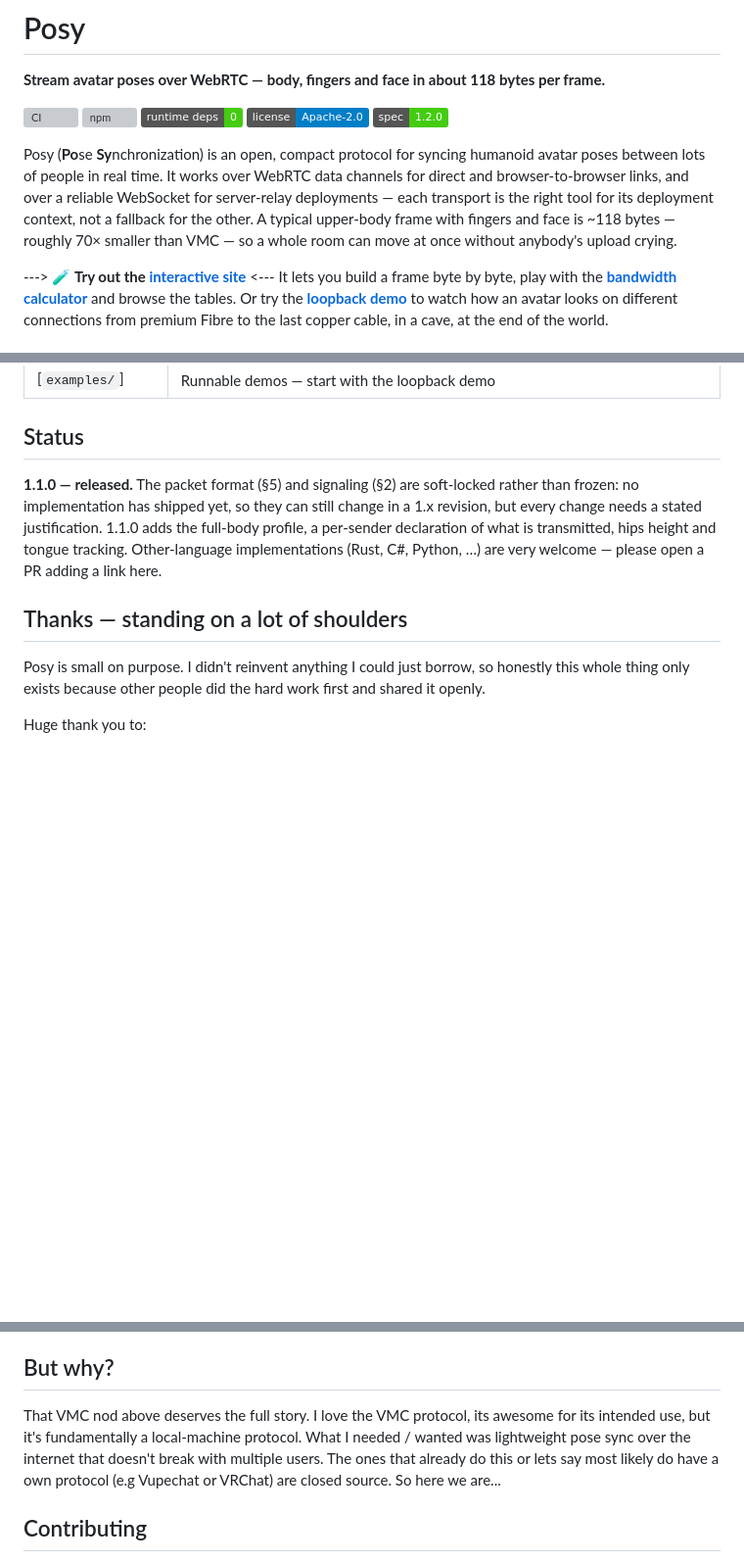
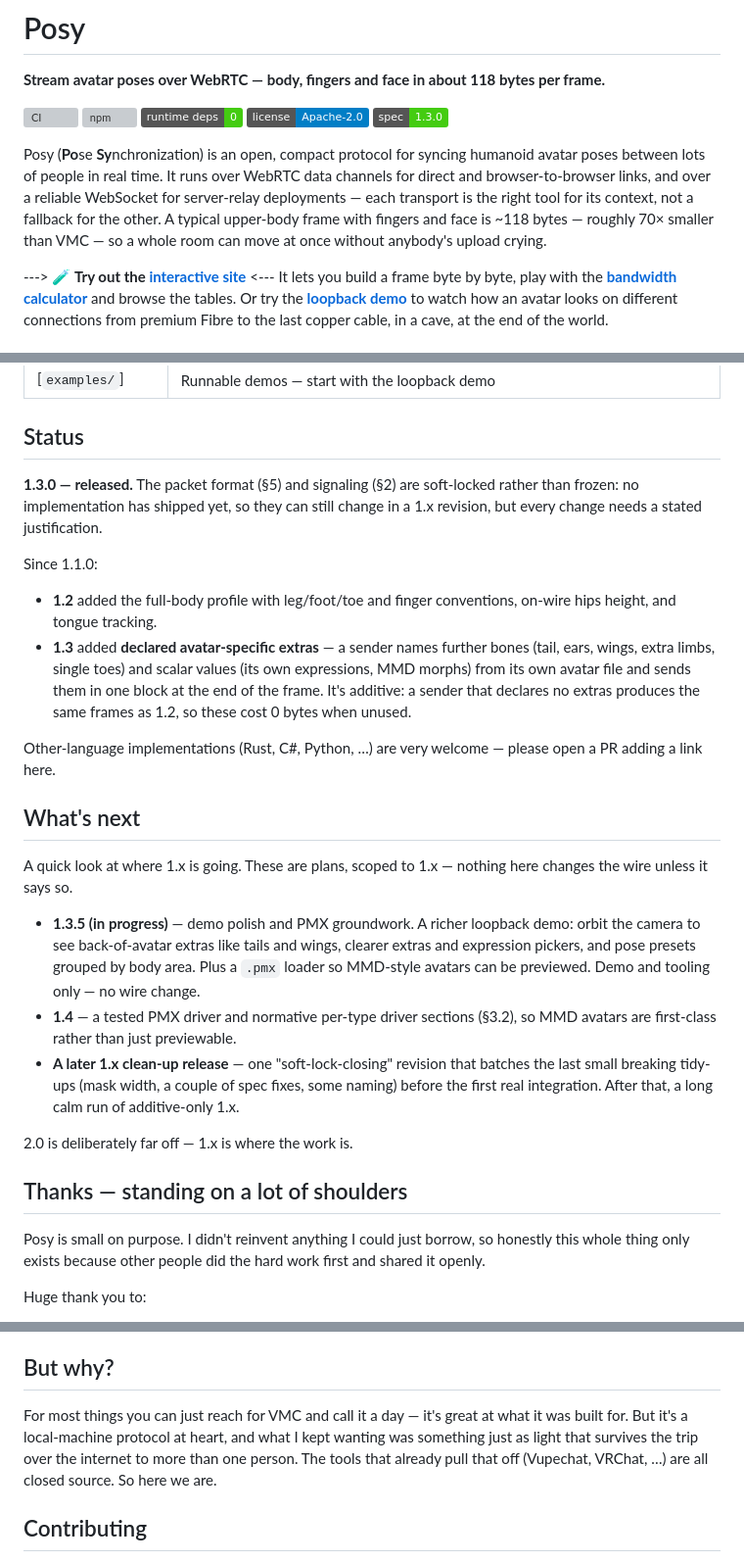
Before and after one commit to Ron81/posy, a Markdown page: README.md, 3 parts joined by grey strips. Shown at 98% size. Drawn GitHub-style; badges without logos; blank space fills up the shorter version; grey boxes are pictures that could not be loaded.

Commit message:
docs: bring README up to 1.3.0, add 1.x outlook; bump spec header
README: fix stale spec badge (1.2.0 -> 1.3.0); rewrite Status to 1.3.0
with a since-1.1.0 summary (1.2 full-body/legs/fingers/hips/tongue,
1.3 declared avatar-specific extras); add a What's next section covering
1.3.5 demo+PMX prep, 1.4 PMX driver, and the later clean-up release;
tighten the intro and But-why wording. No wire change.

spec: bump header Version 1.1.0 -> 1.3.0 (was never bumped for 1.2/1.3).

```diff
--- a/README.md
+++ b/README.md
@@ -6,9 +6,9 @@
 [![npm](https://img.shields.io/npm/v/posy-protocol.svg)](https://www.npmjs.com/package/posy-protocol)
 [![runtime deps](https://img.shields.io/badge/runtime%20deps-0-brightgreen.svg)](https://www.npmjs.com/package/posy-protocol?activeTab=dependencies)
 [![License: Apache-2.0](https://img.shields.io/badge/license-Apache--2.0-blue.svg)](LICENSE)
-![Spec: 1.2.0](https://img.shields.io/badge/spec-1.2.0-brightgreen.svg)
+![Spec: 1.3.0](https://img.shields.io/badge/spec-1.3.0-brightgreen.svg)
 
-Posy (**Po**se **Sy**nchronization) is an open, compact protocol for syncing humanoid avatar poses between lots of people in real time. It works over WebRTC data channels for direct and browser-to-browser links, and over a reliable WebSocket for server-relay deployments — each transport is the right tool for its deployment context, not a fallback for the other. A typical upper-body frame with fingers and face is ~118 bytes — roughly 70× smaller than VMC — so a whole room can move at once without anybody's upload crying.
+Posy (**Po**se **Sy**nchronization) is an open, compact protocol for syncing humanoid avatar poses between lots of people in real time. It runs over WebRTC data channels for direct and browser-to-browser links, and over a reliable WebSocket for server-relay deployments — each transport is the right tool for its context, not a fallback for the other. A typical upper-body frame with fingers and face is ~118 bytes — roughly 70× smaller than VMC — so a whole room can move at once without anybody's upload crying.
 
 ---> 🧪 **Try out the [interactive site](https://ron81.github.io/posy/)** <---
 It lets you build a frame byte by byte, play with the **[bandwidth calculator](https://ron81.github.io/posy/#bandwidth)** and browse the tables. Or try the **[loopback demo](https://ron81.github.io/posy/demo/)** to watch how an avatar looks on different connections from premium Fibre to the last copper cable, in a cave, at the end of the world.
@@ -120,8 +120,37 @@ If the spec, the reference code and the test vectors ever disagree, **the spec w
 
 ## Status
 
-**1.1.0 — released.** The packet format (§5) and signaling (§2) are soft-locked rather than frozen: no implementation has shipped yet, so they can still change in a 1.x revision, but every change needs a stated justification. 1.1.0 adds the full-body profile, a per-sender declaration of what is transmitted, hips height and tongue tracking.
-Other-language implementations (Rust, C#, Python, …) are very welcome — please open a PR adding a link here.
+**1.3.0 — released.** The packet format (§5) and signaling (§2) are soft-locked rather than frozen:
+no implementation has shipped yet, so they can still change in a 1.x revision, but every change needs
+a stated justification.
+
+Since 1.1.0:
+- **1.2** added the full-body profile with leg/foot/toe and finger conventions, on-wire hips height,
+  and tongue tracking.
+- **1.3** added **declared avatar-specific extras** — a sender names further bones (tail, ears, wings,
+  extra limbs, single toes) and scalar values (its own expressions, MMD morphs) from its own avatar
+  file and sends them in one block at the end of the frame. It's additive: a sender that declares no
+  extras produces the same frames as 1.2, so these cost 0 bytes when unused.
+
+Other-language implementations (Rust, C#, Python, …) are very welcome — please open a PR adding a link
+here.
+
+## What's next
+
+A quick look at where 1.x is going. These are plans, scoped to 1.x — nothing here changes the wire
+unless it says so.
+
+- **1.3.5 (in progress)** — demo polish and PMX groundwork. A richer loopback demo: orbit the camera
+  to see back-of-avatar extras like tails and wings, clearer extras and expression pickers, and pose
+  presets grouped by body area. Plus a `.pmx` loader so MMD-style avatars can be previewed. Demo and
+  tooling only — no wire change.
+- **1.4** — a tested PMX driver and normative per-type driver sections (§3.2), so MMD avatars are
+  first-class rather than just previewable.
+- **A later 1.x clean-up release** — one "soft-lock-closing" revision that batches the last small
+  breaking tidy-ups (mask width, a couple of spec fixes, some naming) before the first real
+  integration. After that, a long calm run of additive-only 1.x.
+
+2.0 is deliberately far off — 1.x is where the work is.
 
 ## Thanks — standing on a lot of shoulders
 
@@ -139,10 +168,10 @@ Huge thank you to:
 
 ## But why?
 
-That VMC nod above deserves the full story. I love the VMC protocol, its awesome for its intended use, but it's fundamentally a local-machine protocol.
-What I needed / wanted was lightweight pose sync over the internet that doesn't break with multiple users.
-The ones that already do this or lets say most likely do have a own protocol (e.g Vupechat or VRChat) are closed source.
-So here we are...
+For most things you can just reach for VMC and call it a day — it's great at what it was built for.
+But it's a local-machine protocol at heart, and what I kept wanting was something just as light that
+survives the trip over the internet to more than one person. The tools that already pull that off
+(Vupechat, VRChat, …) are all closed source. So here we are.
 
 ## Contributing
 
```
Also changed, not shown: other parts of README.md (+1 -1 lines), spec/Posy.md (+1 -1 lines).
